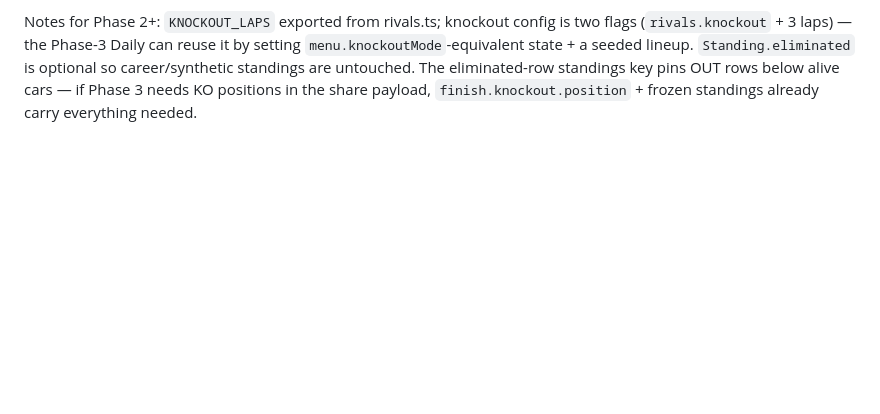
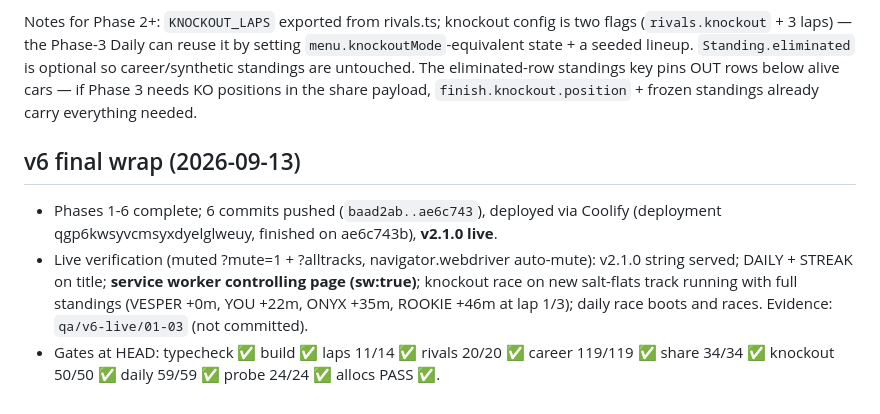
Before and after one commit to neima3/race2, a Markdown page: docs/plans/v6-progress.md, the part around the change. GitHub-like rendering; blank space fills up the shorter version.

Commit message:
v6 wrap: roadmap complete, v2.1.0 live-verified

```diff
--- a/docs/plans/v6-progress.md
+++ b/docs/plans/v6-progress.md
@@ -209,3 +209,8 @@ Deviations:
 - Two headless-Chrome renderer crashes (~2-3 min into long WebGL sessions, tab → about:blank) and one agent-browser shell-escaping artifact during QA — same family as the v5 Phase-10 documented QA-tooling artifacts; no game code involved. Worked around with shorter sessions + in-page watchers (splash cloned into `document.body` so it outlives the 2.4s splash window and the finish panel's `clearCenter`).
 
 Notes for Phase 2+: `KNOCKOUT_LAPS` exported from rivals.ts; knockout config is two flags (`rivals.knockout` + 3 laps) — the Phase-3 Daily can reuse it by setting `menu.knockoutMode`-equivalent state + a seeded lineup. `Standing.eliminated` is optional so career/synthetic standings are untouched. The eliminated-row standings key pins OUT rows below alive cars — if Phase 3 needs KO positions in the share payload, `finish.knockout.position` + frozen standings already carry everything needed.
+
+## v6 final wrap (2026-09-13)
+- Phases 1-6 complete; 6 commits pushed (`baad2ab..ae6c743`), deployed via Coolify (deployment qgp6kwsyvcmsyxdyelglweuy, finished on ae6c743b), **v2.1.0 live**.
+- Live verification (muted ?mute=1 + ?alltracks, navigator.webdriver auto-mute): v2.1.0 string served; DAILY + STREAK on title; **service worker controlling page (sw:true)**; knockout race on new salt-flats track running with full standings (VESPER +0m, YOU +22m, ONYX +35m, ROOKIE +46m at lap 1/3); daily race boots and races. Evidence: `qa/v6-live/01-03` (not committed).
+- Gates at HEAD: typecheck ✅ build ✅ laps 11/14 ✅ rivals 20/20 ✅ career 119/119 ✅ share 34/34 ✅ knockout 50/50 ✅ daily 59/59 ✅ probe 24/24 ✅ allocs PASS ✅.
```
